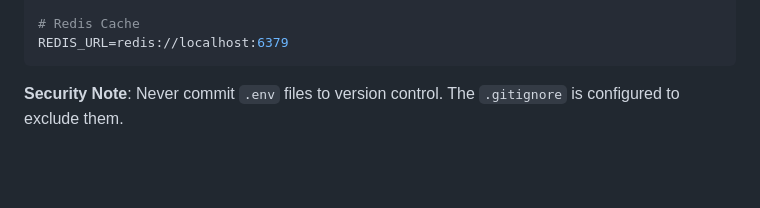
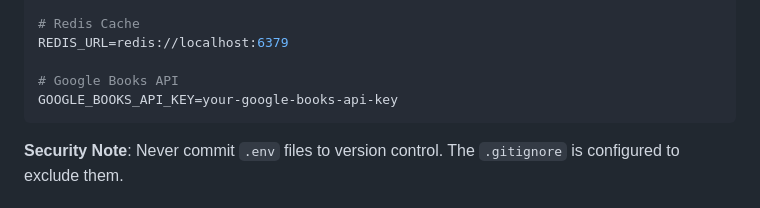
Before and after one commit to peterkahumu/Library-Management, a Markdown page: DEVELOPER.md, the part around the change. Rendered like a GitHub page; blank space fills up the shorter version.

````diff
--- a/DEVELOPER.md
+++ b/DEVELOPER.md
@@ -64,6 +64,9 @@ DB_PORT=5432
 
 # Redis Cache
 REDIS_URL=redis://localhost:6379
+
+# Google Books API
+GOOGLE_BOOKS_API_KEY=your-google-books-api-key
 ```
 
 **Security Note**: Never commit `.env` files to version control. The `.gitignore` is configured to exclude them.
````
Also changed, not shown: README.md (+4 -0 lines), docs/APPS.md (+9 -0 lines).
